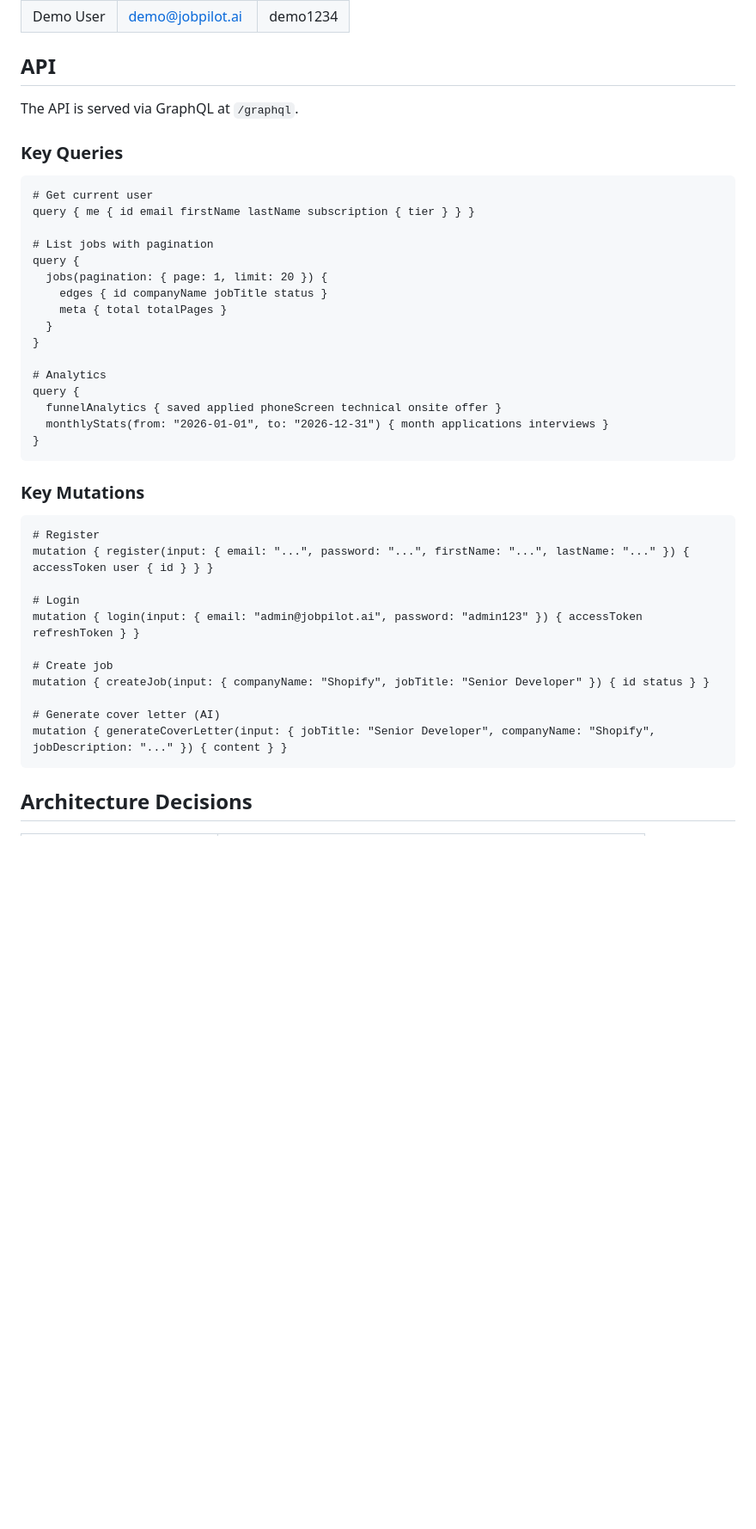
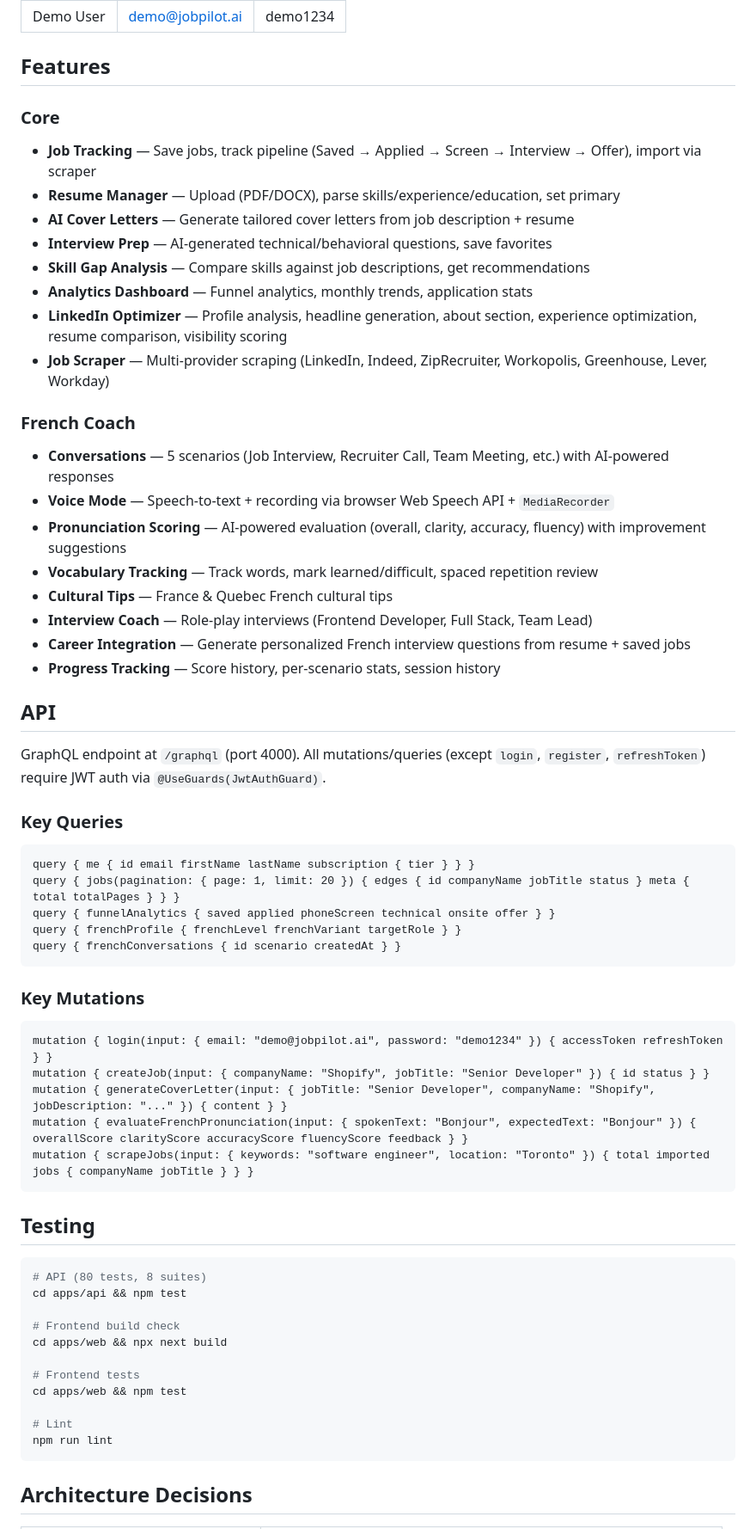
Before and after one commit to asmitrofanov74/JobPilotAI, a Markdown page: README.md, the part around one of its changes. Shown at 86% size. GitHub-like rendering; blank space fills up the shorter version.

````diff
--- a/README.md
+++ b/README.md
@@ -131,42 +147,63 @@ The AI module uses a provider abstraction (`AIProvider` interface). To add a new
 | Demo User | demo@jobpilot.ai | demo1234 |
+
+## Features
+
+### Core
+- **Job Tracking** — Save jobs, track pipeline (Saved → Applied → Screen → Interview → Offer), import via scraper
+- **Resume Manager** — Upload (PDF/DOCX), parse skills/experience/education, set primary
+- **AI Cover Letters** — Generate tailored cover letters from job description + resume
+- **Interview Prep** — AI-generated technical/behavioral questions, save favorites
+- **Skill Gap Analysis** — Compare skills against job descriptions, get recommendations
+- **Analytics Dashboard** — Funnel analytics, monthly trends, application stats
+- **LinkedIn Optimizer** — Profile analysis, headline generation, about section, experience optimization, resume comparison, visibility scoring
+- **Job Scraper** — Multi-provider scraping (LinkedIn, Indeed, ZipRecruiter, Workopolis, Greenhouse, Lever, Workday)
+
+### French Coach
+- **Conversations** — 5 scenarios (Job Interview, Recruiter Call, Team Meeting, etc.) with AI-powered responses
+- **Voice Mode** — Speech-to-text + recording via browser Web Speech API + `MediaRecorder`
+- **Pronunciation Scoring** — AI-powered evaluation (overall, clarity, accuracy, fluency) with improvement suggestions
+- **Vocabulary Tracking** — Track words, mark learned/difficult, spaced repetition review
+- **Cultural Tips** — France & Quebec French cultural tips
+- **Interview Coach** — Role-play interviews (Frontend Developer, Full Stack, Team Lead)
+- **Career Integration** — Generate personalized French interview questions from resume + saved jobs
+- **Progress Tracking** — Score history, per-scenario stats, session history
 
 ## API
 
-The API is served via GraphQL at `/graphql`.
+GraphQL endpoint at `/graphql` (port 4000). All mutations/queries (except `login`, `register`, `refreshToken`) require JWT auth via `@UseGuards(JwtAuthGuard)`.
 
 ### Key Queries
 ```graphql
-# Get current user
 query { me { id email firstName lastName subscription { tier } } }
-
-# List jobs with pagination
-query {
-  jobs(pagination: { page: 1, limit: 20 }) {
-    edges { id companyName jobTitle status }
-    meta { total totalPages }
-  }
-}
-
-# Analytics
-query {
-  funnelAnalytics { saved applied phoneScreen technical onsite offer }
-  monthlyStats(from: "2026-01-01", to: "2026-12-31") { month applications interviews }
-}
+query { jobs(pagination: { page: 1, limit: 20 }) { edges { id companyName jobTitle status } meta { total totalPages } } }
+query { funnelAnalytics { saved applied phoneScreen technical onsite offer } }
+query { frenchProfile { frenchLevel frenchVariant targetRole } }
+query { frenchConversations { id scenario createdAt } }
 ```
 
 ### Key Mutations
 ```graphql
-# Register
-mutation { register(input: { email: "...", password: "...", firstName: "...", lastName: "..." }) { accessToken user { id } } }
+mutation { login(input: { email: "demo@jobpilot.ai", password: "demo1234" }) { accessToken refreshToken } }
+mutation { createJob(input: { companyName: "Shopify", jobTitle: "Senior Developer" }) { id status } }
+mutation { generateCoverLetter(input: { jobTitle: "Senior Developer", companyName: "Shopify", jobDescription: "..." }) { content } }
+mutation { evaluateFrenchPronunciation(input: { spokenText: "Bonjour", expectedText: "Bonjour" }) { overallScore clarityScore accuracyScore fluencyScore feedback } }
+mutation { scrapeJobs(input: { keywords: "software engineer", location: "Toronto" }) { total imported jobs { companyName jobTitle } } }
+```
 
-# Login
-mutation { login(input: { email: "admin@jobpilot.ai", password: "admin123" }) { accessToken refreshToken } }
+## Testing
 
-# Create job
-mutation { createJob(input: { companyName: "Shopify", jobTitle: "Senior Developer" }) { id status } }
+```bash
+# API (80 tests, 8 suites)
+cd apps/api && npm test
 
-# Generate cover letter (AI)
-mutation { generateCoverLetter(input: { jobTitle: "Senior Developer", companyName: "Shopify", jobDescription: "..." }) { content } }
+# Frontend build check
+cd apps/web && npx next build
+
+# Frontend tests
+cd apps/web && npm test
+
+# Lint
+npm run lint
 ```
 
 ## Architecture Decisions
````
Also changed, not shown: other parts of README.md (+78 -73 lines).
